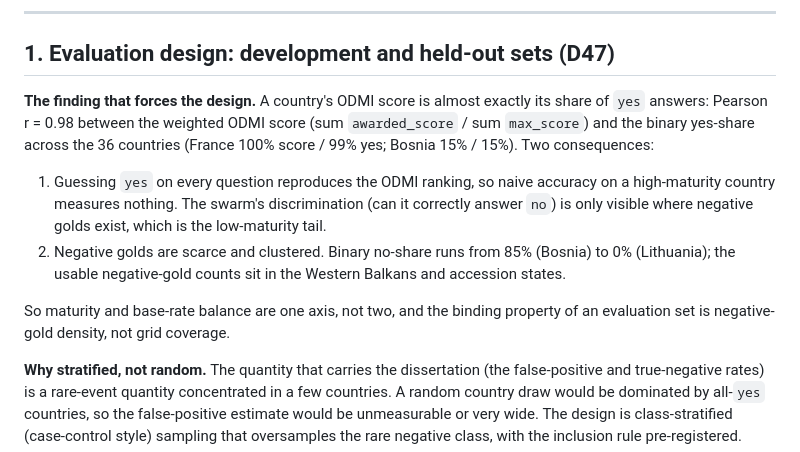
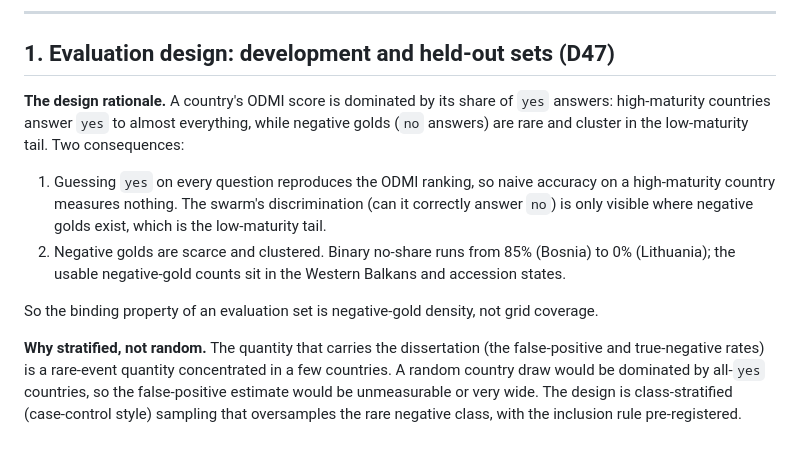
Before and after one commit to benjyb1/odmi-agent-swarm, a Markdown page: Results.md, the part around the change. Rendered like a GitHub page.

Commit message:
docs(results): drop the r=0.98 base-rate finding, keep the qualitative design rationale
Co-Authored-By: Claude Opus 4.8 <noreply@anthropic.com>

```diff
--- a/Results.md
+++ b/Results.md
@@ -23,10 +23,10 @@ source; provisional and superseded items are flagged inline. Assembled
 
 ## 1. Evaluation design: development and held-out sets (D47)
 
-**The finding that forces the design.** A country's ODMI score is almost exactly
-its share of `yes` answers: Pearson r = 0.98 between the weighted ODMI score
-(sum `awarded_score` / sum `max_score`) and the binary yes-share across the 36
-countries (France 100% score / 99% yes; Bosnia 15% / 15%). Two consequences:
+**The design rationale.** A country's ODMI score is dominated by its share of
+`yes` answers: high-maturity countries answer `yes` to almost everything, while
+negative golds (`no` answers) are rare and cluster in the low-maturity tail. Two
+consequences:
 
 1. Guessing `yes` on every question reproduces the ODMI ranking, so naive
    accuracy on a high-maturity country measures nothing. The swarm's
@@ -36,8 +36,8 @@ countries (France 100% score / 99% yes; Bosnia 15% / 15%). Two consequences:
    (Bosnia) to 0% (Lithuania); the usable negative-gold counts sit in the Western
    Balkans and accession states.
 
-So maturity and base-rate balance are one axis, not two, and the binding property
-of an evaluation set is negative-gold density, not grid coverage.
+So the binding property of an evaluation set is negative-gold density, not grid
+coverage.
 
 **Why stratified, not random.** The quantity that carries the dissertation (the
 false-positive and true-negative rates) is a rare-event quantity concentrated in
```
